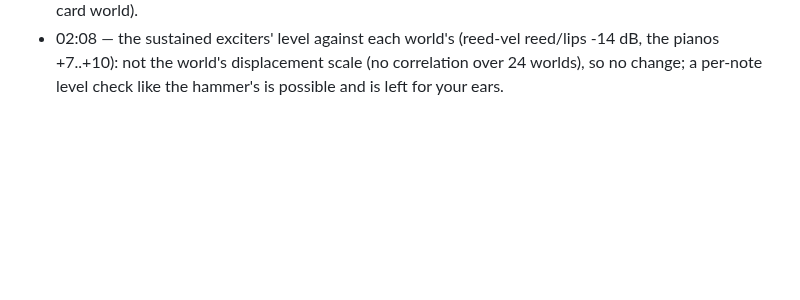
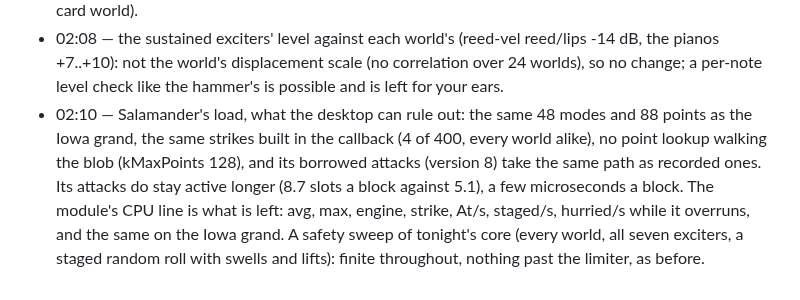
Before and after one commit to ErnestG4/Kyklophoria, a Markdown page: docs/overnight-2026-09-30.md, the part around the change. Drawn GitHub-style; blank space fills up the shorter version.

Commit message:
overnight: Salamander ruled out, the sweep

```diff
--- a/docs/overnight-2026-09-30.md
+++ b/docs/overnight-2026-09-30.md
@@ -92,3 +92,13 @@ every velocity) before it is offered. Check-ins at :13 and :43, wrap-up at
   Modal SRAM 96.36%.
 - 02:06 — the pluck steady across its stiffness now too (timbre 1: -2.4, -0.7, -3.8 dB on the tine, the grand, the guitar; -14, -10, -17 before). bells-vel campaign started (the one other set with fits and a card world).
 - 02:08 — the sustained exciters' level against each world's (reed-vel reed/lips -14 dB, the pianos +7..+10): not the world's displacement scale (no correlation over 24 worlds), so no change; a per-note level check like the hammer's is possible and is left for your ears.
+- 02:10 — Salamander's load, what the desktop can rule out: the same 48
+  modes and 88 points as the Iowa grand, the same strikes built in the
+  callback (4 of 400, every world alike), no point lookup walking the blob
+  (kMaxPoints 128), and its borrowed attacks (version 8) take the same path
+  as recorded ones. Its attacks do stay active longer (8.7 slots a block
+  against 5.1), a few microseconds a block. The module's CPU line is what
+  is left: avg, max, engine, strike, At/s, staged/s, hurried/s while it
+  overruns, and the same on the Iowa grand. A safety sweep of tonight's
+  core (every world, all seven exciters, a staged random roll with swells
+  and lifts): finite throughout, nothing past the limiter, as before.
```
